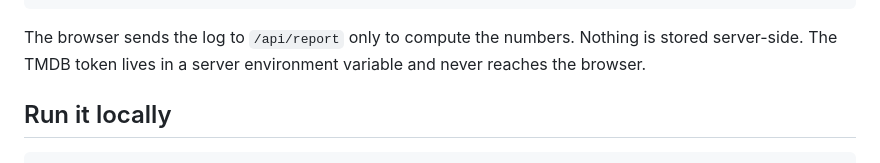
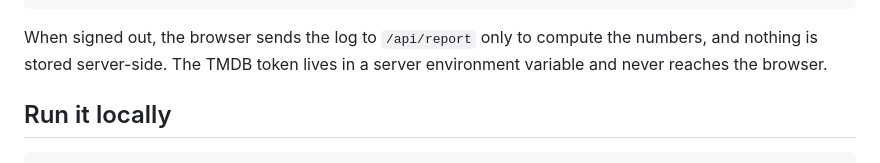
Before and after one commit to LigiaZ/streamwise, a Markdown page: README.md, the part around the change. GitHub-like rendering.

Commit message:
README: clarify what's stored when signed out
Co-Authored-By: Claude Opus 5.5 <noreply@anthropic.com>

````diff
--- a/README.md
+++ b/README.md
@@ -61,7 +61,7 @@ tests/                          unit tests (no network needed)
 dev.py                          local server that mirrors Vercel
 ```
 
-The browser sends the log to `/api/report` only to compute the numbers. Nothing is stored server-side. The TMDB token lives in a server environment variable and never reaches the browser.
+When signed out, the browser sends the log to `/api/report` only to compute the numbers, and nothing is stored server-side. The TMDB token lives in a server environment variable and never reaches the browser.
 
 ## Run it locally
 
````
